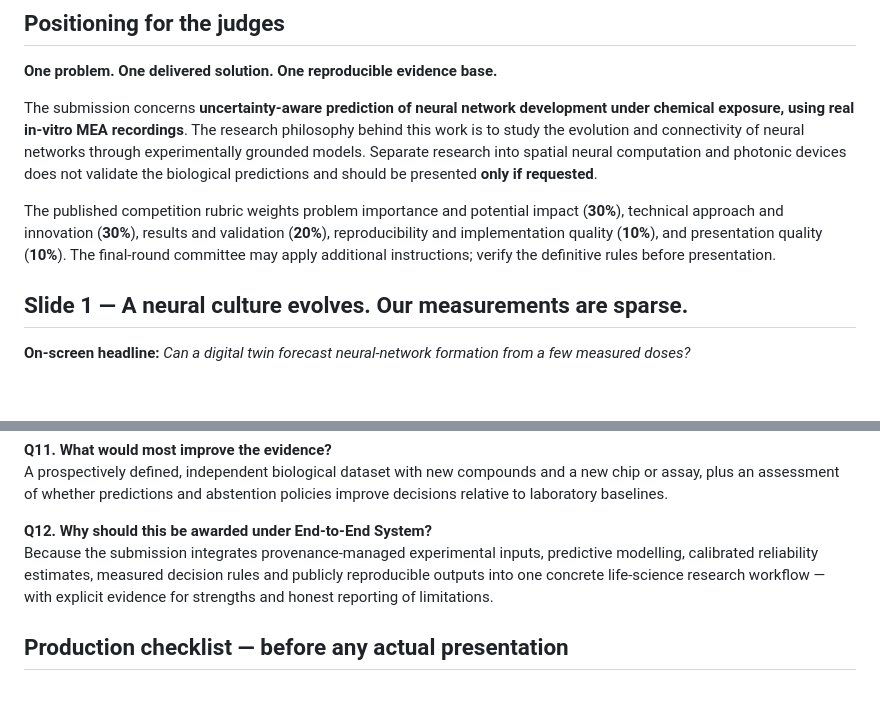
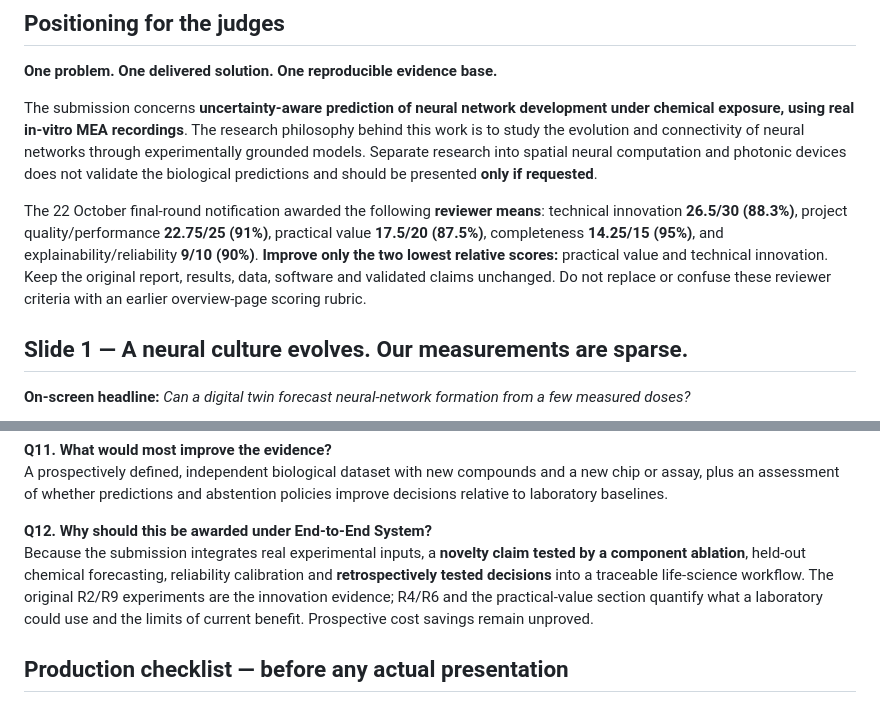
Before and after one commit to Agnuxo1/neurochip-twin, a Markdown page: docs/AI4S_FINAL_JURY_PRESENTATION_AND_QA.md, 2 parts joined by grey strips. Drawn GitHub-style; blank space fills up the shorter version.

```diff
--- a/docs/AI4S_FINAL_JURY_PRESENTATION_AND_QA.md
+++ b/docs/AI4S_FINAL_JURY_PRESENTATION_AND_QA.md
@@ -13,7 +13,7 @@
 
 The submission concerns **uncertainty-aware prediction of neural network development under chemical exposure, using real in-vitro MEA recordings**. The research philosophy behind this work is to study the evolution and connectivity of neural networks through experimentally grounded models. Separate research into spatial neural computation and photonic devices does not validate the biological predictions and should be presented **only if requested**.
 
-The published competition rubric weights problem importance and potential impact (**30%**), technical approach and innovation (**30%**), results and validation (**20%**), reproducibility and implementation quality (**10%**), and presentation quality (**10%**). The final-round committee may apply additional instructions; verify the definitive rules before presentation.
+The 22 October final-round notification awarded the following **reviewer means**: technical innovation **26.5/30 (88.3%)**, project quality/performance **22.75/25 (91%)**, practical value **17.5/20 (87.5%)**, completeness **14.25/15 (95%)**, and explainability/reliability **9/10 (90%)**. **Improve only the two lowest relative scores:** practical value and technical innovation. Keep the original report, results, data, software and validated claims unchanged. Do not replace or confuse these reviewer criteria with an earlier overview-page scoring rubric.
 
 ## Slide 1 — A neural culture evolves. Our measurements are sparse.
 
@@ -139,7 +145,7 @@ No. AI coding assistants contributed to development and verification workflows a
 A prospectively defined, independent biological dataset with new compounds and a new chip or assay, plus an assessment of whether predictions and abstention policies improve decisions relative to laboratory baselines.
 
 **Q12. Why should this be awarded under End-to-End System?**
-Because the submission integrates provenance-managed experimental inputs, predictive modelling, calibrated reliability estimates, measured decision rules and publicly reproducible outputs into one concrete life-science research workflow — with explicit evidence for strengths and honest reporting of limitations.
+Because the submission integrates real experimental inputs, a **novelty claim tested by a component ablation**, held-out chemical forecasting, reliability calibration and **retrospectively tested decisions** into a traceable life-science workflow. The original R2/R9 experiments are the innovation evidence; R4/R6 and the practical-value section quantify what a laboratory could use and the limits of current benefit. Prospective cost savings remain unproved.
 
 ## Production checklist — before any actual presentation
 
```
Also changed, not shown: other parts of docs/AI4S_FINAL_JURY_PRESENTATION_AND_QA.md (+24 -18 lines).
